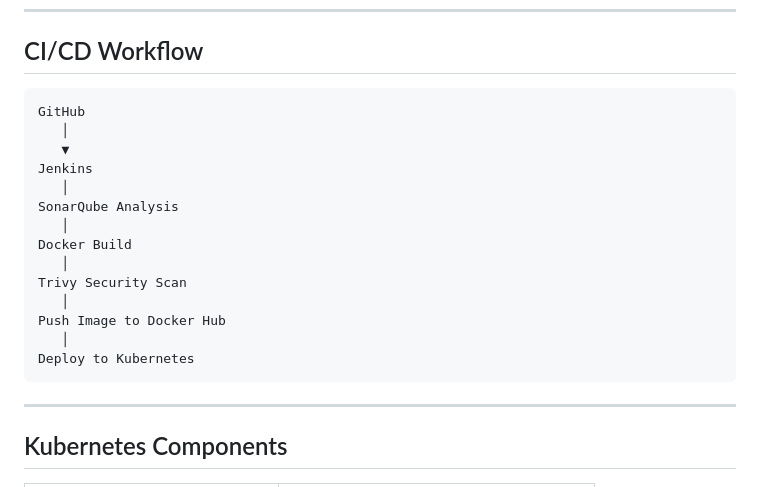
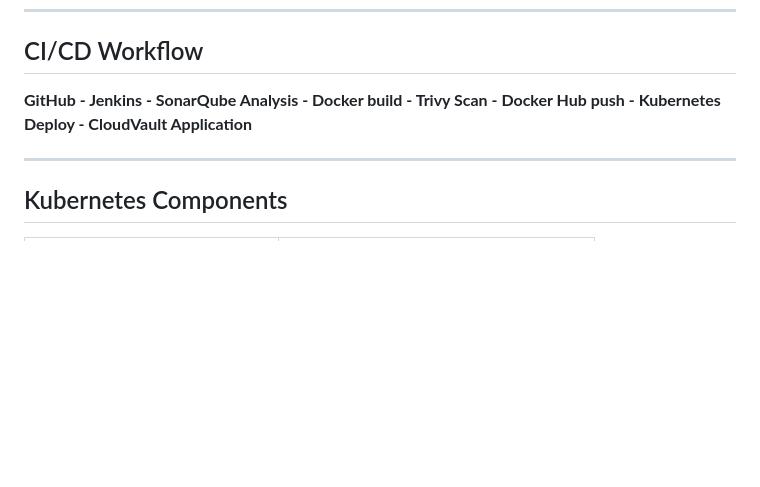
Before and after one commit to satishpathade/cloudvault-aws-3tier-file-storage, a Markdown page: docs/architecture.md, the part around one of its changes. Rendered like a GitHub page; blank space fills up the shorter version.

````diff
--- a/docs/architecture.md
+++ b/docs/architecture.md
@@ -59,23 +78,7 @@ After Terraform creates the infrastructure, Ansible configures all EC2 instances
 ---
 
 ## CI/CD Workflow
-
-```text
-GitHub
-   │
-   ▼
-Jenkins
-   │
-SonarQube Analysis
-   │
-Docker Build
-   │
-Trivy Security Scan
-   │
-Push Image to Docker Hub
-   │
-Deploy to Kubernetes
-```
+**GitHub - Jenkins - SonarQube Analysis - Docker build - Trivy Scan - Docker Hub push - Kubernetes Deploy - CloudVault Application**
 
 ---
 
````
Also changed, not shown: other parts of docs/architecture.md (+31 -12 lines).
